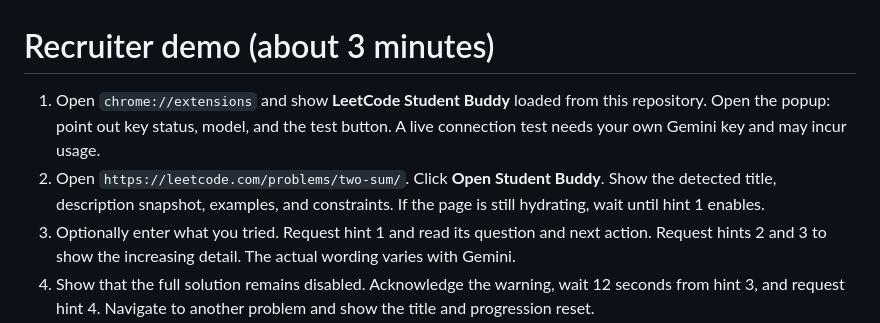
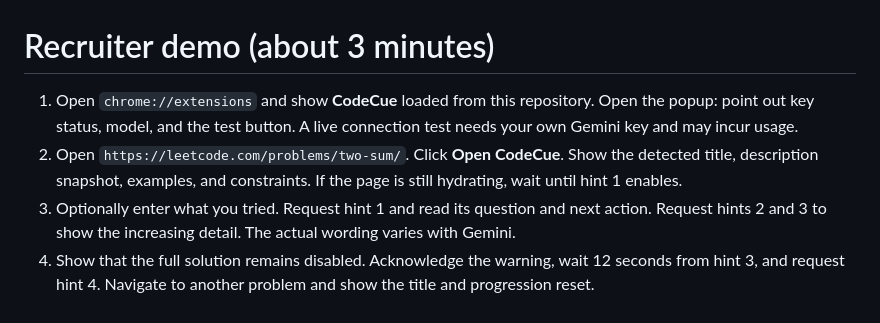
Before and after one commit to s-kar10/CodeCue, a Markdown page: DEMO_SCRIPT.md, the part around the change. Drawn GitHub-style.

```diff
--- a/DEMO_SCRIPT.md
+++ b/DEMO_SCRIPT.md
@@ -1,7 +1,7 @@
 # Recruiter demo (about 3 minutes)
 
-1. Open `chrome://extensions` and show **LeetCode Student Buddy** loaded from this repository. Open the popup: point out key status, model, and the test button. A live connection test needs your own Gemini key and may incur usage.
-2. Open `https://leetcode.com/problems/two-sum/`. Click **Open Student Buddy**. Show the detected title, description snapshot, examples, and constraints. If the page is still hydrating, wait until hint 1 enables.
+1. Open `chrome://extensions` and show **CodeCue** loaded from this repository. Open the popup: point out key status, model, and the test button. A live connection test needs your own Gemini key and may incur usage.
+2. Open `https://leetcode.com/problems/two-sum/`. Click **Open CodeCue**. Show the detected title, description snapshot, examples, and constraints. If the page is still hydrating, wait until hint 1 enables.
 3. Optionally enter what you tried. Request hint 1 and read its question and next action. Request hints 2 and 3 to show the increasing detail. The actual wording varies with Gemini.
 4. Show that the full solution remains disabled. Acknowledge the warning, wait 12 seconds from hint 3, and request hint 4. Navigate to another problem and show the title and progression reset.
 5. Explain the trust boundary: the worker tracks progress, the key stays in local extension storage, and requests send problem context and notes to Gemini.
```
Also changed, not shown: README.md (+3 -3 lines), docs/images/panel-mock.png, 13 other files.
